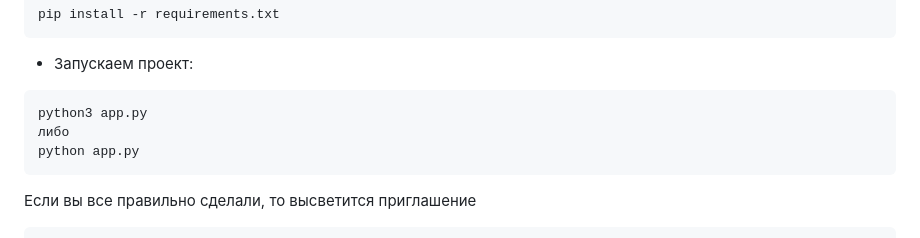
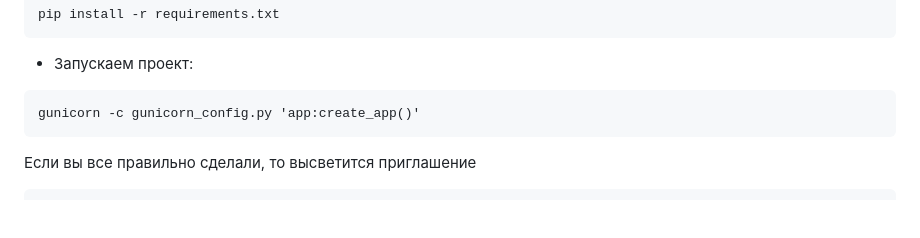
Before and after one commit to nepa27/time_tracker, a Markdown page: README.md, the part around the change. GitHub-like rendering; blank space fills up the shorter version.

````diff
--- a/README.md
+++ b/README.md
@@ -90,9 +90,7 @@ pip install -r requirements.txt
 + Запускаем проект:
 
 ```
-python3 app.py
-либо
-python app.py
+gunicorn -c gunicorn_config.py 'app:create_app()'
 ```
 Если вы все правильно сделали, то высветится приглашение
 ```
````
